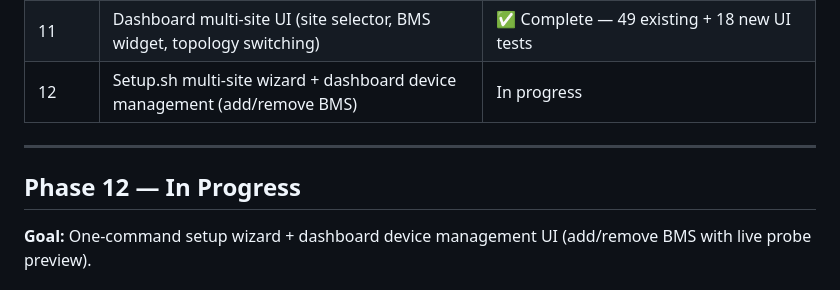
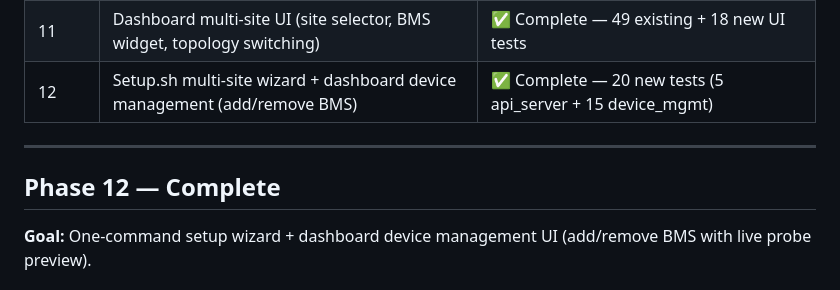
Before and after one commit to dreamins/victron-dashboard, a Markdown page: CLAUDE.md, the part around the change. GitHub-like rendering.

Commit message:
docs: mark Phase 12 complete in project status

```diff
--- a/CLAUDE.md
+++ b/CLAUDE.md
@@ -32,11 +32,11 @@ Both installations write to the same InfluxDB instance (tagged by `site`), serve
 | 9 | LiTime BMS support (active BLE poll, `battery` measurement) | ✅ Complete — 41 unit tests + hardware verified (SOC=91% V=13.31V) |
 | 10 | Multi-site API (full test coverage, battery endpoint) | ✅ Complete — 49/49 tests (38 existing + 11 multi-site isolation) |
 | 11 | Dashboard multi-site UI (site selector, BMS widget, topology switching) | ✅ Complete — 49 existing + 18 new UI tests |
-| 12 | Setup.sh multi-site wizard + dashboard device management (add/remove BMS) | In progress |
+| 12 | Setup.sh multi-site wizard + dashboard device management (add/remove BMS) | ✅ Complete — 20 new tests (5 api_server + 15 device_mgmt) |
 
 ---
 
-## Phase 12 — In Progress
+## Phase 12 — Complete
 
 **Goal:** One-command setup wizard + dashboard device management UI (add/remove BMS with live probe preview).
 
```
